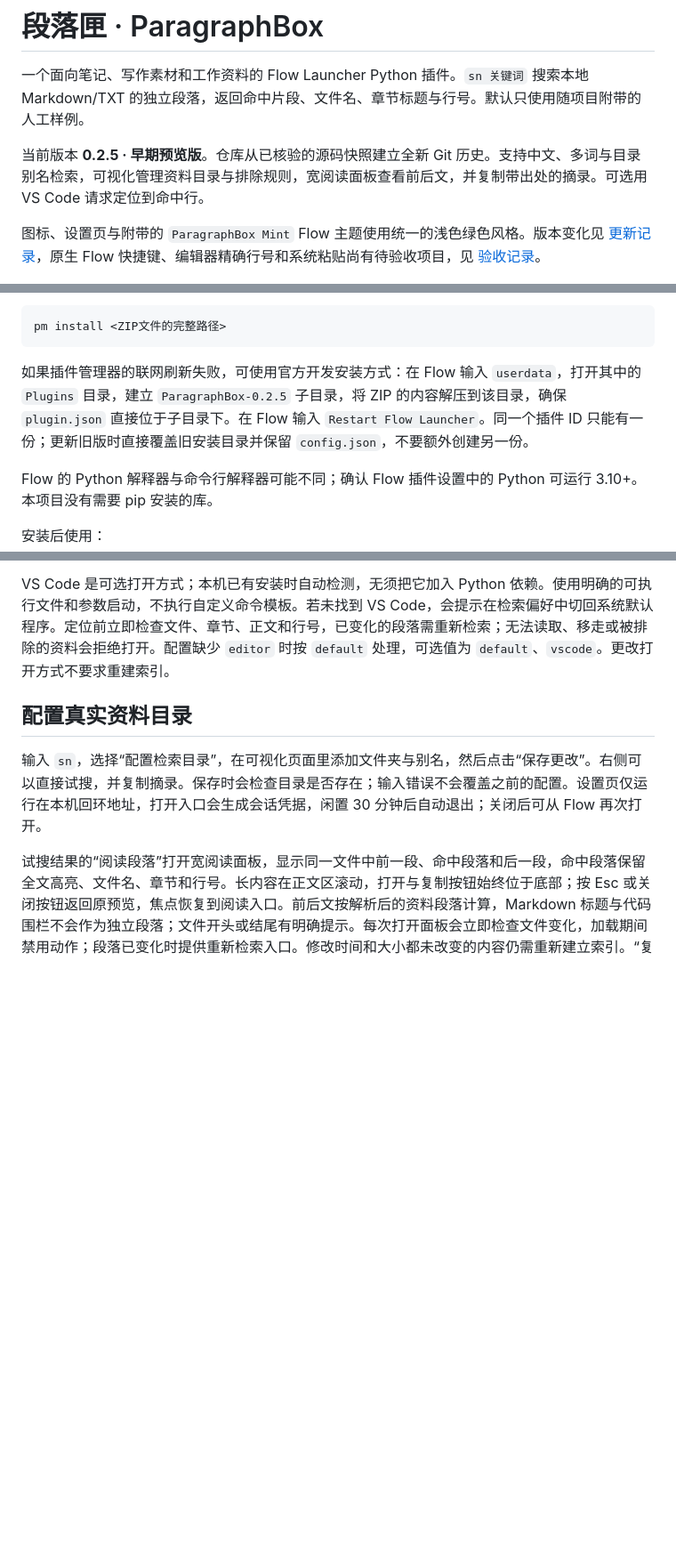
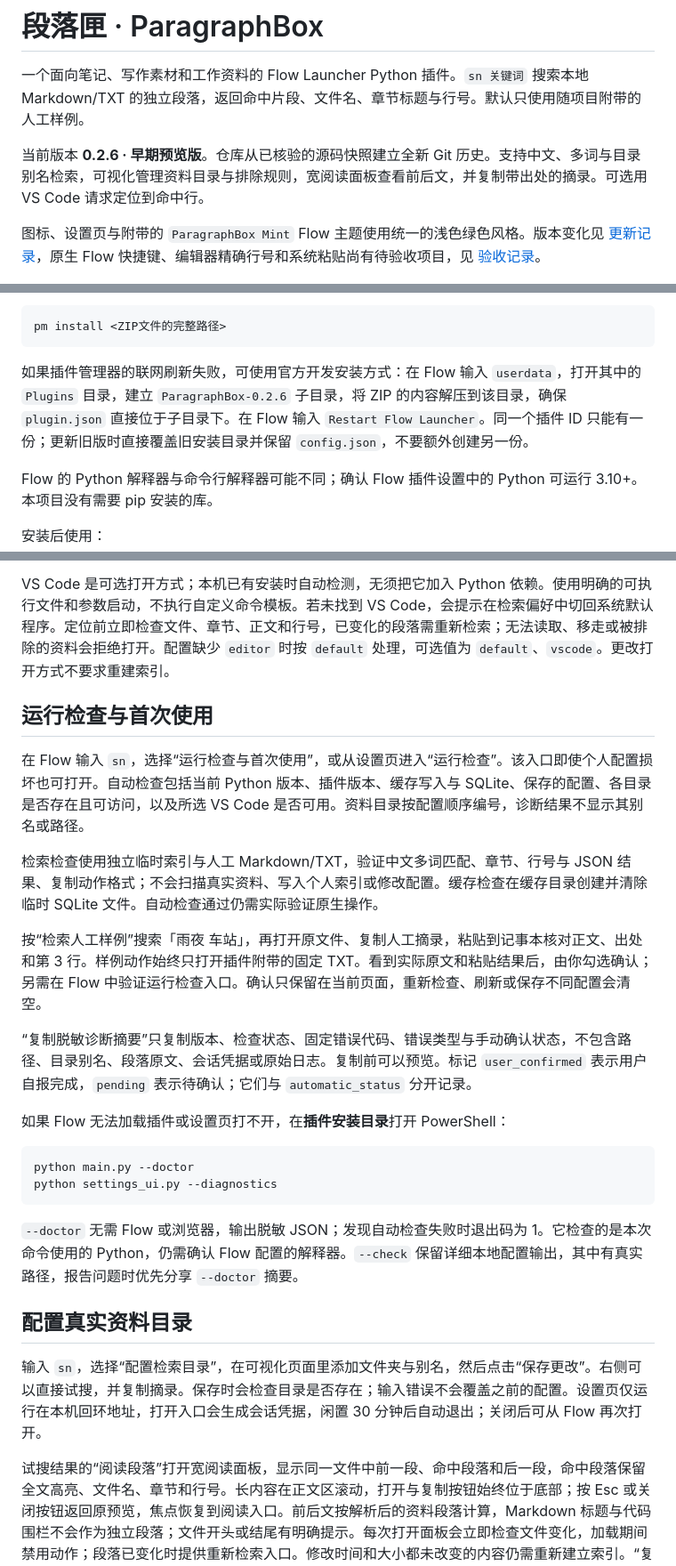
Before and after one commit to Liu-Ice-cream/paragraph-box, a Markdown page: README.md, 3 parts joined by grey strips. Shown: that part at 89% size. Drawn GitHub-style; blank space fills up the shorter version.

Commit message:
Add local diagnostics and first-use walkthrough

````diff
--- a/README.md
+++ b/README.md
@@ -2,5 +2,5 @@
 
 一个面向笔记、写作素材和工作资料的 Flow Launcher Python 插件。`sn 关键词` 搜索本地 Markdown/TXT 的独立段落，返回命中片段、文件名、章节标题与行号。默认只使用随项目附带的人工样例。
 
-当前版本 **0.2.5 · 早期预览版**。仓库从已核验的源码快照建立全新 Git 历史。支持中文、多词与目录别名检索，可视化管理资料目录与排除规则，宽阅读面板查看前后文，并复制带出处的摘录。可选用 VS Code 请求定位到命中行。
+当前版本 **0.2.6 · 早期预览版**。仓库从已核验的源码快照建立全新 Git 历史。支持中文、多词与目录别名检索，可视化管理资料目录与排除规则，宽阅读面板查看前后文，并复制带出处的摘录。可选用 VS Code 请求定位到命中行。
 
@@ -44,7 +45,7 @@ python scripts/package_plugin.py
 pm install <ZIP文件的完整路径>
 ```
 
-如果插件管理器的联网刷新失败，可使用官方开发安装方式：在 Flow 输入 `userdata`，打开其中的 `Plugins` 目录，建立 `ParagraphBox-0.2.5` 子目录，将 ZIP 的内容解压到该目录，确保 `plugin.json` 直接位于子目录下。在 Flow 输入 `Restart Flow Launcher`。同一个插件 ID 只能有一份；更新旧版时直接覆盖旧安装目录并保留 `config.json`，不要额外创建另一份。
+如果插件管理器的联网刷新失败，可使用官方开发安装方式：在 Flow 输入 `userdata`，打开其中的 `Plugins` 目录，建立 `ParagraphBox-0.2.6` 子目录，将 ZIP 的内容解压到该目录，确保 `plugin.json` 直接位于子目录下。在 Flow 输入 `Restart Flow Launcher`。同一个插件 ID 只能有一份；更新旧版时直接覆盖旧安装目录并保留 `config.json`，不要额外创建另一份。
 
 Flow 的 Python 解释器与命令行解释器可能不同；确认 Flow 插件设置中的 Python 可运行 3.10+。本项目没有需要 pip 安装的库。
 
@@ -59,6 +60,25 @@ sn @工作 JSON 协议
 默认回车用 Windows 关联程序打开原文件；未设置 Markdown/JSON 文件关联时会使用记事本，默认打开方式不会跳到行号。在“检索偏好”选择并保存“VS Code · 定位到命中行”后，Flow 回车和阅读面板会请求在 VS Code 中定位到段落起始行。Flow 2.1.4 默认按 `Ctrl+O` 打开上下文菜单，可复制段落、文件路径或带出处的摘录；选择 VS Code 后菜单也提供定位入口。快捷键可以在 Flow 设置中修改。
 
 VS Code 是可选打开方式；本机已有安装时自动检测，无须把它加入 Python 依赖。使用明确的可执行文件和参数启动，不执行自定义命令模板。若未找到 VS Code，会提示在检索偏好中切回系统默认程序。定位前立即检查文件、章节、正文和行号，已变化的段落需重新检索；无法读取、移走或被排除的资料会拒绝打开。配置缺少 `editor` 时按 `default` 处理，可选值为 `default`、`vscode`。更改打开方式不要求重建索引。
+
+## 运行检查与首次使用
+
+在 Flow 输入 `sn`，选择“运行检查与首次使用”，或从设置页进入“运行检查”。该入口即使个人配置损坏也可打开。自动检查包括当前 Python 版本、插件版本、缓存写入与 SQLite、保存的配置、各目录是否存在且可访问，以及所选 VS Code 是否可用。资料目录按配置顺序编号，诊断结果不显示其别名或路径。
+
+检索检查使用独立临时索引与人工 Markdown/TXT，验证中文多词匹配、章节、行号与 JSON 结果、复制动作格式；不会扫描真实资料、写入个人索引或修改配置。缓存检查在缓存目录创建并清除临时 SQLite 文件。自动检查通过仍需实际验证原生操作。
+
+按“检索人工样例”搜索「雨夜 车站」，再打开原文件、复制人工摘录，粘贴到记事本核对正文、出处和第 3 行。样例动作始终只打开插件附带的固定 TXT。看到实际原文和粘贴结果后，由你勾选确认；另需在 Flow 中验证运行检查入口。确认只保留在当前页面，重新检查、刷新或保存不同配置会清空。
+
+“复制脱敏诊断摘要”只复制版本、检查状态、固定错误代码、错误类型与手动确认状态，不包含路径、目录别名、段落原文、会话凭据或原始日志。复制前可以预览。标记 `user_confirmed` 表示用户自报完成，`pending` 表示待确认；它们与 `automatic_status` 分开记录。
+
+如果 Flow 无法加载插件或设置页打不开，在**插件安装目录**打开 PowerShell：
+
+```powershell
+python main.py --doctor
+python settings_ui.py --diagnostics
+```
+
+`--doctor` 无需 Flow 或浏览器，输出脱敏 JSON；发现自动检查失败时退出码为 1。它检查的是本次命令使用的 Python，仍需确认 Flow 配置的解释器。`--check` 保留详细本地配置输出，其中有真实路径，报告问题时优先分享 `--doctor` 摘要。
 
 ## 配置真实资料目录
 
````
Also changed, not shown: other parts of README.md (+3 -2 lines), CHANGELOG.md (+8 -0 lines), docs/verification-0.2.6.md (added, +27 -0 lines), docs/paragraphbox-diagnostics.jpg (added), 14 other files.
